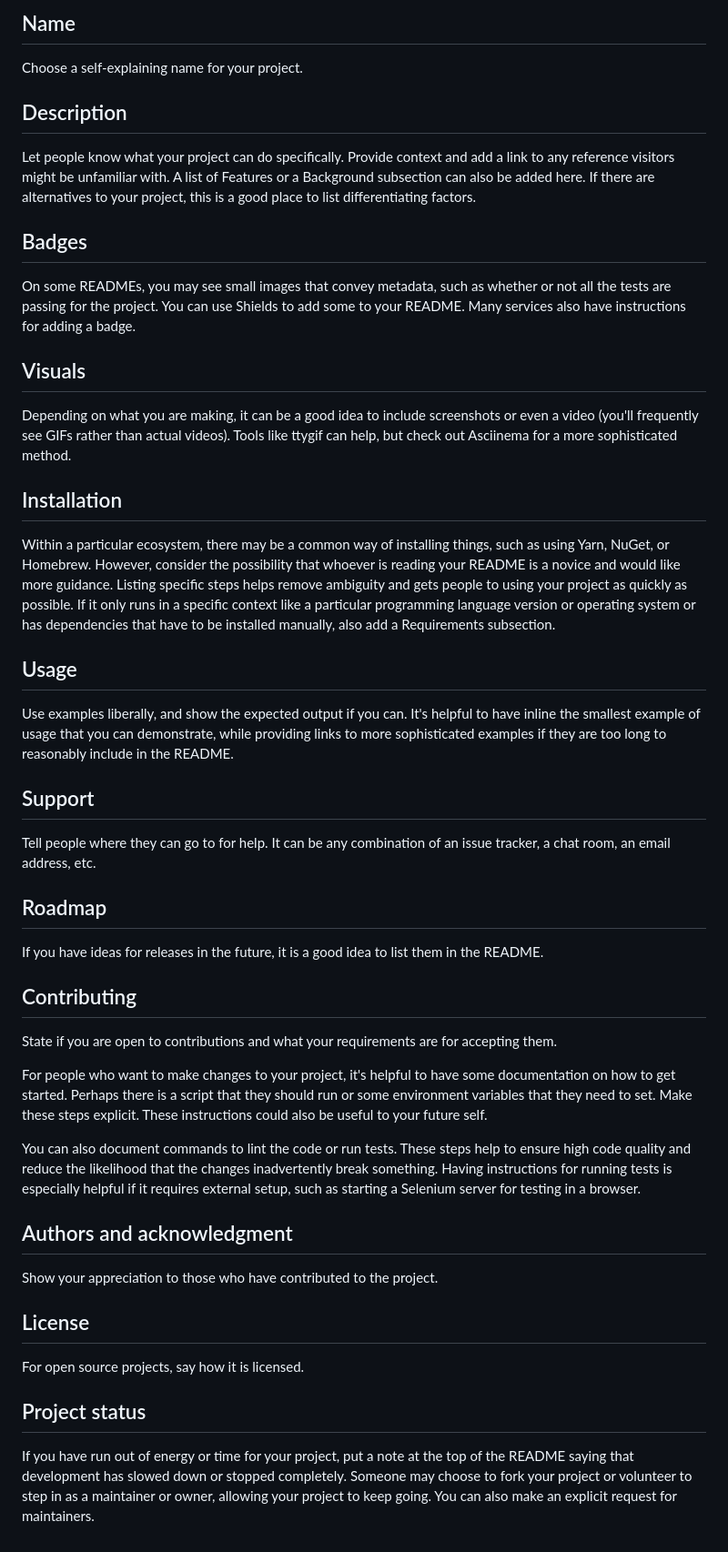
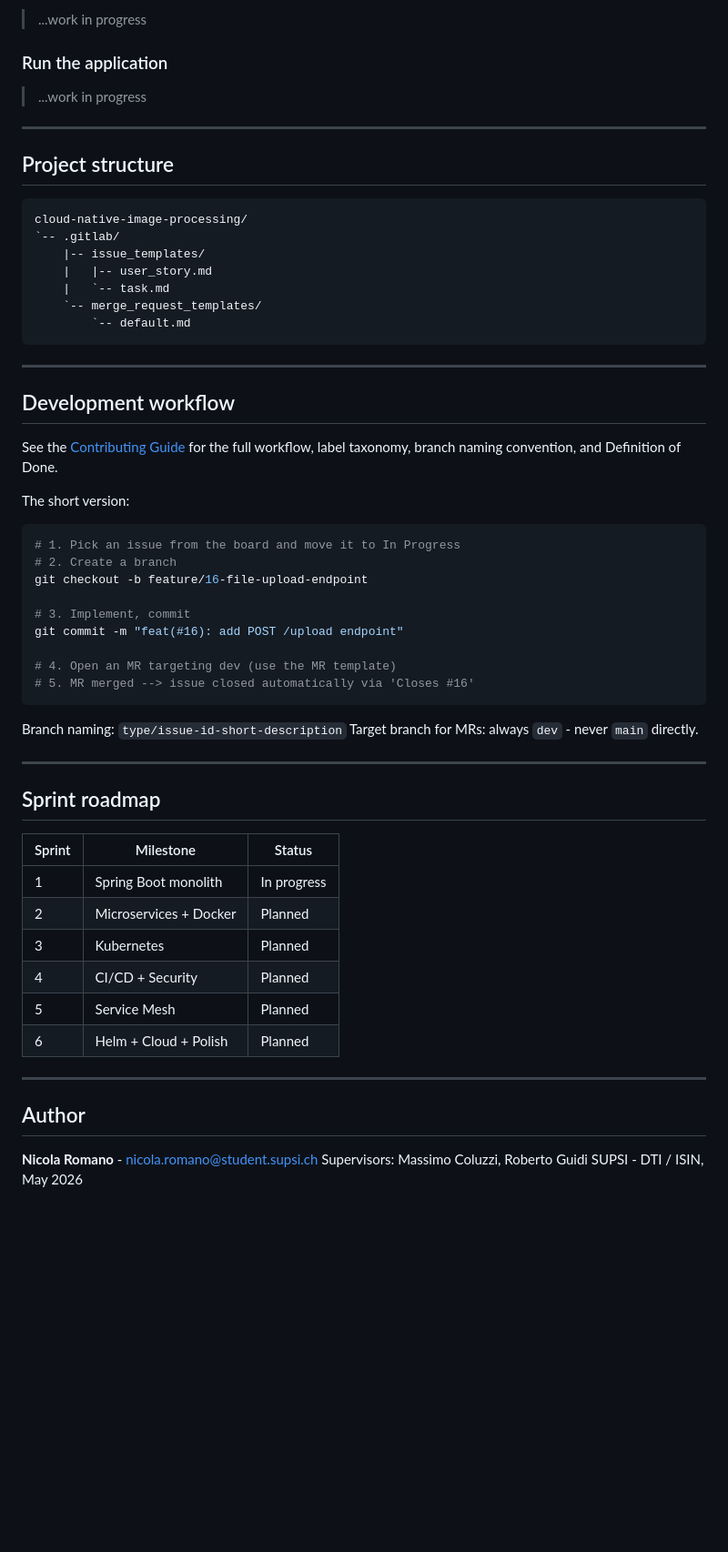
Before and after one commit to ronik-dev/cloud-native-image-processing, a Markdown page: README.md, the part around one of its changes. Shown at 91% size. Drawn GitHub-style; blank space fills up the shorter version.

````diff
--- a/README.md
+++ b/README.md
@@ -54,40 +84,64 @@ Every project is different, so consider which of these sections apply to yours.
 
-## Name
-Choose a self-explaining name for your project.
+> ...work in progress
 
-## Description
-Let people know what your project can do specifically. Provide context and add a link to any reference visitors might be unfamiliar with. A list of Features or a Background subsection can also be added here. If there are alternatives to your project, this is a good place to list differentiating factors.
+### Run the application
 
-## Badges
-On some READMEs, you may see small images that convey metadata, such as whether or not all the tests are passing for the project. You can use Shields to add some to your README. Many services also have instructions for adding a badge.
+> ...work in progress
 
-## Visuals
-Depending on what you are making, it can be a good idea to include screenshots or even a video (you'll frequently see GIFs rather than actual videos). Tools like ttygif can help, but check out Asciinema for a more sophisticated method.
+---
 
-## Installation
-Within a particular ecosystem, there may be a common way of installing things, such as using Yarn, NuGet, or Homebrew. However, consider the possibility that whoever is reading your README is a novice and would like more guidance. Listing specific steps helps remove ambiguity and gets people to using your project as quickly as possible. If it only runs in a specific context like a particular programming language version or operating system or has dependencies that have to be installed manually, also add a Requirements subsection.
+## Project structure
 
-## Usage
-Use examples liberally, and show the expected output if you can. It's helpful to have inline the smallest example of usage that you can demonstrate, while providing links to more sophisticated examples if they are too long to reasonably include in the README.
+```
+cloud-native-image-processing/
+`-- .gitlab/
+    |-- issue_templates/
+    |   |-- user_story.md
+    |   `-- task.md
+    `-- merge_request_templates/
+        `-- default.md
+```
+---
 
-## Support
-Tell people where they can go to for help. It can be any combination of an issue tracker, a chat room, an email address, etc.
+## Development workflow
 
-## Roadmap
-If you have ideas for releases in the future, it is a good idea to list them in the README.
+See the [Contributing Guide](../../wikis/contributing-guide) for the full workflow,
+label taxonomy, branch naming convention, and Definition of Done.
 
-## Contributing
-State if you are open to contributions and what your requirements are for accepting them.
+The short version:
 
-For people who want to make changes to your project, it's helpful to have some documentation on how to get started. Perhaps there is a script that they should run or some environment variables that they need to set. Make these steps explicit. These instructions could also be useful to your future self.
+```bash
+# 1. Pick an issue from the board and move it to In Progress
+# 2. Create a branch
+git checkout -b feature/16-file-upload-endpoint
 
-You can also document commands to lint the code or run tests. These steps help to ensure high code quality and reduce the likelihood that the changes inadvertently break something. Having instructions for running tests is especially helpful if it requires external setup, such as starting a Selenium server for testing in a browser.
+# 3. Implement, commit
+git commit -m "feat(#16): add POST /upload endpoint"
 
-## Authors and acknowledgment
-Show your appreciation to those who have contributed to the project.
+# 4. Open an MR targeting dev (use the MR template)
+# 5. MR merged --> issue closed automatically via 'Closes #16'
+```
 
-## License
-For open source projects, say how it is licensed.
+Branch naming: `type/issue-id-short-description`
+Target branch for MRs: always `dev` - never `main` directly.
 
-## Project status
-If you have run out of energy or time for your project, put a note at the top of the README saying that development has slowed down or stopped completely. Someone may choose to fork your project or volunteer to step in as a maintainer or owner, allowing your project to keep going. You can also make an explicit request for maintainers.
+---
+
+## Sprint roadmap
+
+| Sprint | Milestone | Status |
+|---|---|---|
+| 1 | Spring Boot monolith | In progress |
+| 2 | Microservices + Docker |  Planned |
+| 3 | Kubernetes | Planned |
+| 4 | CI/CD + Security | Planned |
+| 5 | Service Mesh | Planned |
+| 6 | Helm + Cloud + Polish | Planned |
+
+---
+
+## Author
+
+**Nicola Romano** - nicola.romano@student.supsi.ch
+Supervisors: Massimo Coluzzi, Roberto Guidi
+SUPSI - DTI / ISIN, May 2026
````
Also changed, not shown: other parts of README.md (+61 -31 lines).
